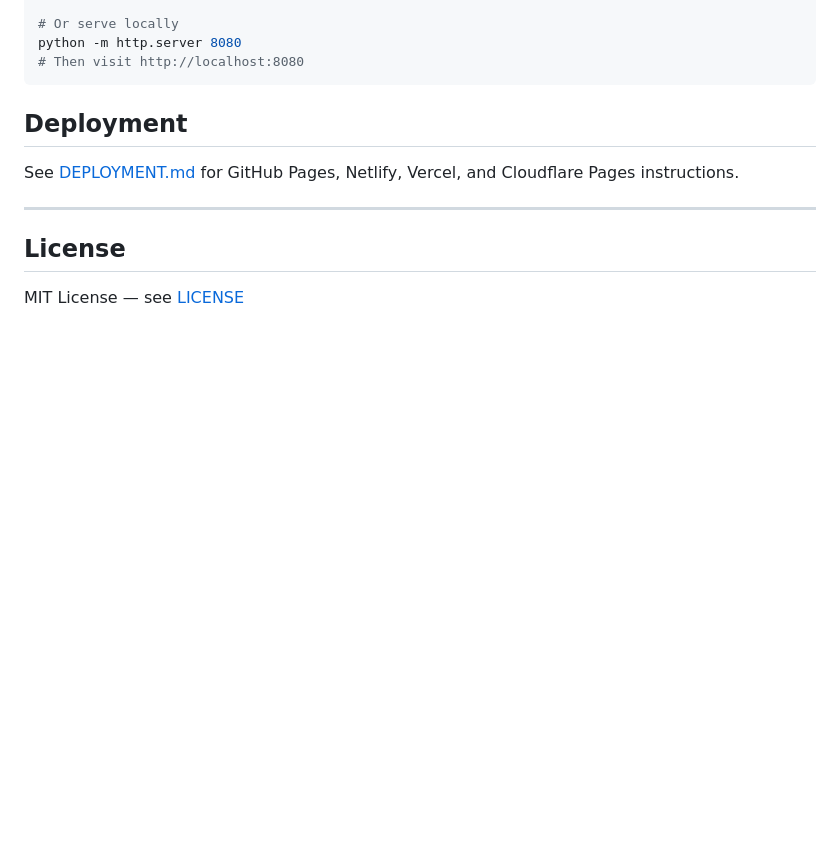
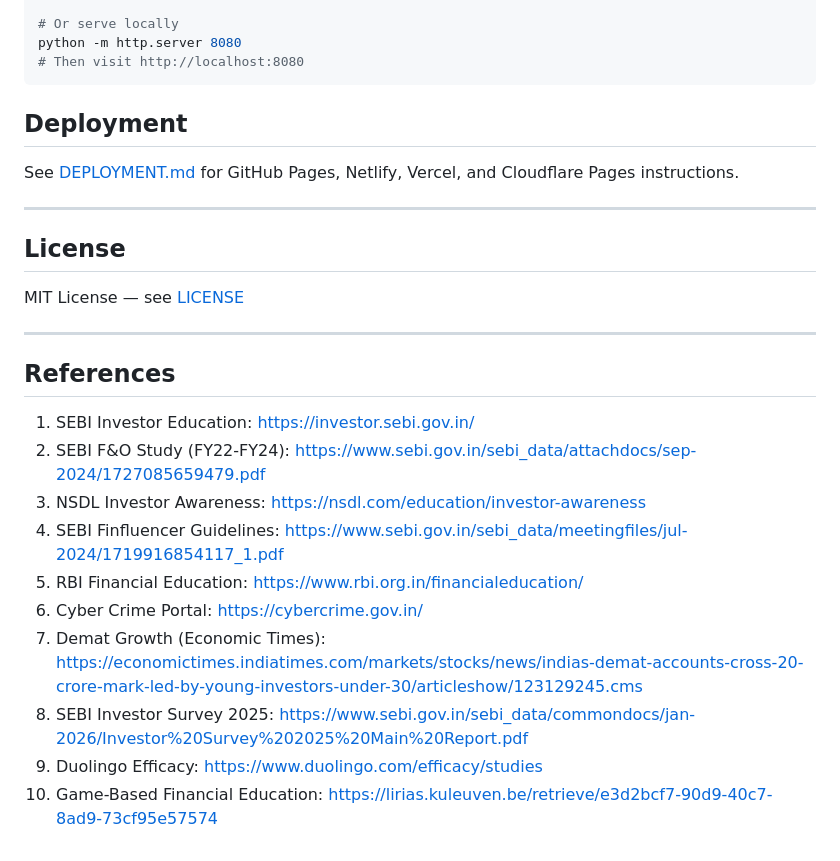
Before and after one commit to Suhani7j/Arthodaya-Sangyan-Hackathon, a Markdown page: README.md, the part around the change. Rendered like a GitHub page; blank space fills up the shorter version.

Commit message:
Add References section with educational resources
Added a References section with various educational links.

```diff
--- a/README.md
+++ b/README.md
@@ -115,3 +115,17 @@ See [DEPLOYMENT.md](DEPLOYMENT.md) for GitHub Pages, Netlify, Vercel, and Cloudf
 ## License
 
 MIT License — see [LICENSE](LICENSE)
+
+---
+## References
+
+1. SEBI Investor Education: https://investor.sebi.gov.in/
+2. SEBI F&O Study (FY22-FY24): https://www.sebi.gov.in/sebi_data/attachdocs/sep-2024/1727085659479.pdf
+3. NSDL Investor Awareness: https://nsdl.com/education/investor-awareness
+4. SEBI Finfluencer Guidelines: https://www.sebi.gov.in/sebi_data/meetingfiles/jul-2024/1719916854117_1.pdf
+5. RBI Financial Education: https://www.rbi.org.in/financialeducation/
+6. Cyber Crime Portal: https://cybercrime.gov.in/
+7. Demat Growth (Economic Times): https://economictimes.indiatimes.com/markets/stocks/news/indias-demat-accounts-cross-20-crore-mark-led-by-young-investors-under-30/articleshow/123129245.cms
+8. SEBI Investor Survey 2025: https://www.sebi.gov.in/sebi_data/commondocs/jan-2026/Investor%20Survey%202025%20Main%20Report.pdf
+9. Duolingo Efficacy: https://www.duolingo.com/efficacy/studies
+10. Game-Based Financial Education: https://lirias.kuleuven.be/retrieve/e3d2bcf7-90d9-40c7-8ad9-73cf95e57574
```
